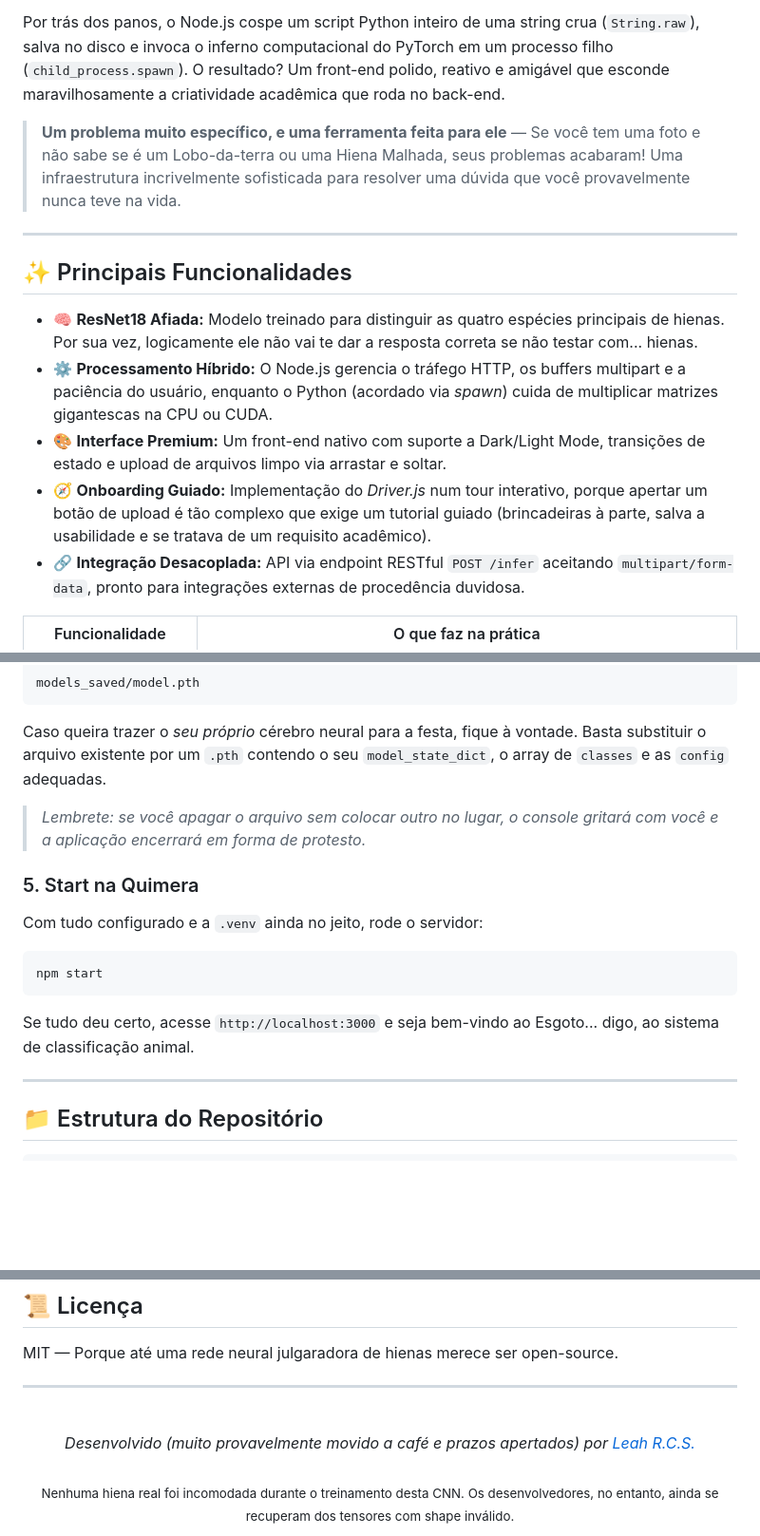
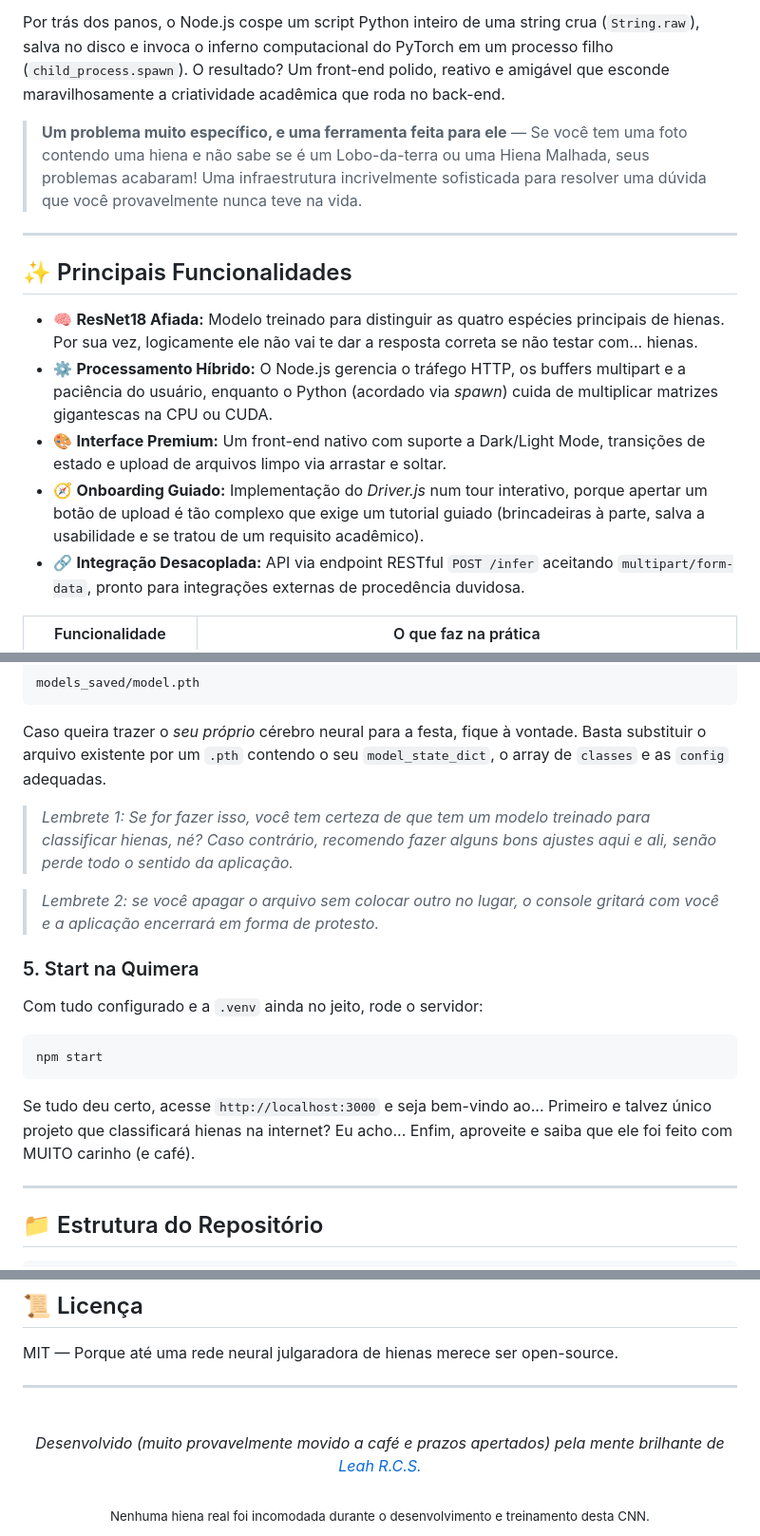
Before and after one commit to LeahRCS/Hyenator, a Markdown page: README.md, 3 parts joined by grey strips. Shown at 95% size. Drawn GitHub-style; blank space fills up the shorter version.

Commit message:
docs: user edits to README for personal touch

````diff
--- a/README.md
+++ b/README.md
@@ -17,7 +17,7 @@ O **Hyenator** é um projeto acadêmico que une os mundos — muitas vezes dista
 
 Por trás dos panos, o Node.js cospe um script Python inteiro de uma string crua (`String.raw`), salva no disco e invoca o inferno computacional do PyTorch em um processo filho (`child_process.spawn`). O resultado? Um front-end polido, reativo e amigável que esconde maravilhosamente a criatividade acadêmica que roda no back-end.
 
-> **Um problema muito específico, e uma ferramenta feita para ele** — Se você tem uma foto e não sabe se é um Lobo-da-terra ou uma Hiena Malhada, seus problemas acabaram! Uma infraestrutura incrivelmente sofisticada para resolver uma dúvida que você provavelmente nunca teve na vida.
+> **Um problema muito específico, e uma ferramenta feita para ele** — Se você tem uma foto contendo uma hiena e não sabe se é um Lobo-da-terra ou uma Hiena Malhada, seus problemas acabaram! Uma infraestrutura incrivelmente sofisticada para resolver uma dúvida que você provavelmente nunca teve na vida.
 
 ---
 
@@ -26,7 +26,7 @@ Por trás dos panos, o Node.js cospe um script Python inteiro de uma string crua
 - 🧠 **ResNet18 Afiada:** Modelo treinado para distinguir as quatro espécies principais de hienas. Por sua vez, logicamente ele não vai te dar a resposta correta se não testar com... hienas.
 - ⚙️ **Processamento Híbrido:** O Node.js gerencia o tráfego HTTP, os buffers multipart e a paciência do usuário, enquanto o Python (acordado via *spawn*) cuida de multiplicar matrizes gigantescas na CPU ou CUDA.
 - 🎨 **Interface Premium:** Um front-end nativo com suporte a Dark/Light Mode, transições de estado e upload de arquivos limpo via arrastar e soltar.
-- 🧭 **Onboarding Guiado:** Implementação do *Driver.js* num tour interativo, porque apertar um botão de upload é tão complexo que exige um tutorial guiado (brincadeiras à parte, salva a usabilidade e se tratava de um requisito acadêmico).
+- 🧭 **Onboarding Guiado:** Implementação do *Driver.js* num tour interativo, porque apertar um botão de upload é tão complexo que exige um tutorial guiado (brincadeiras à parte, salva a usabilidade e se tratou de um requisito acadêmico).
 - 🔗 **Integração Desacoplada:** API via endpoint RESTful `POST /infer` aceitando `multipart/form-data`, pronto para integrações externas de procedência duvidosa.
 
 | Funcionalidade | O que faz na prática |
@@ -91,14 +91,17 @@ O nosso glorioso modelo pré-treinado na arquitetura `resnet18` **já vai embuti
 models_saved/model.pth
 ```
 Caso queira trazer o *seu próprio* cérebro neural para a festa, fique à vontade. Basta substituir o arquivo existente por um `.pth` contendo o seu `model_state_dict`, o array de `classes` e as `config` adequadas.
-> *Lembrete: se você apagar o arquivo sem colocar outro no lugar, o console gritará com você e a aplicação encerrará em forma de protesto.*
+
+> *Lembrete 1: Se for fazer isso, você tem certeza de que tem um modelo treinado para classificar hienas, né? Caso contrário, recomendo fazer alguns bons ajustes aqui e ali, senão perde todo o sentido da aplicação.*
+
+> *Lembrete 2: se você apagar o arquivo sem colocar outro no lugar, o console gritará com você e a aplicação encerrará em forma de protesto.*
 
 ### 5. Start na Quimera
 Com tudo configurado e a `.venv` ainda no jeito, rode o servidor:
 ```bash
 npm start
 ```
-Se tudo deu certo, acesse `http://localhost:3000` e seja bem-vindo ao Esgoto... digo, ao sistema de classificação animal.
+Se tudo deu certo, acesse `http://localhost:3000` e seja bem-vindo ao... Primeiro e talvez único projeto que classificará hienas na internet? Eu acho... Enfim, aproveite e saiba que ele foi feito com MUITO carinho (e café).
 
 ---
 
@@ -125,7 +128,7 @@ MIT — Porque até uma rede neural julgaradora de hienas merece ser open-source
 
 <div align="center">
   <br />
-  <em>Desenvolvido (muito provavelmente movido a café e prazos apertados) por <a href="https://github.com/LeahRCS">Leah R.C.S.</a></em>
+  <em>Desenvolvido (muito provavelmente movido a café e prazos apertados) pela mente brilhante de <a href="https://github.com/LeahRCS">Leah R.C.S.</a></em>
   <br /><br />
-  <sub>Nenhuma hiena real foi incomodada durante o treinamento desta CNN. Os desenvolvedores, no entanto, ainda se recuperam dos tensores com shape inválido.</sub>
+  <sub>Nenhuma hiena real foi incomodada durante o desenvolvimento e treinamento desta CNN.</sub>
 </div>
````
